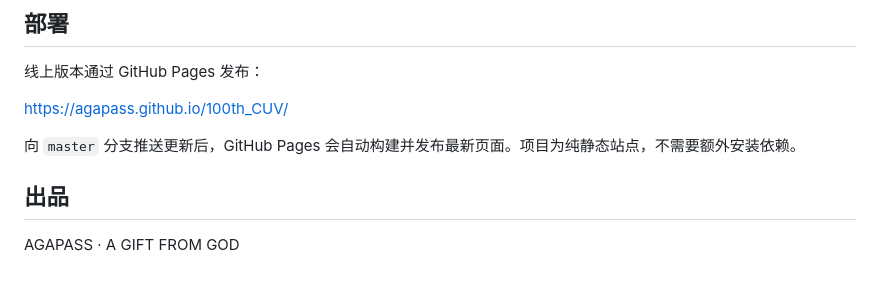
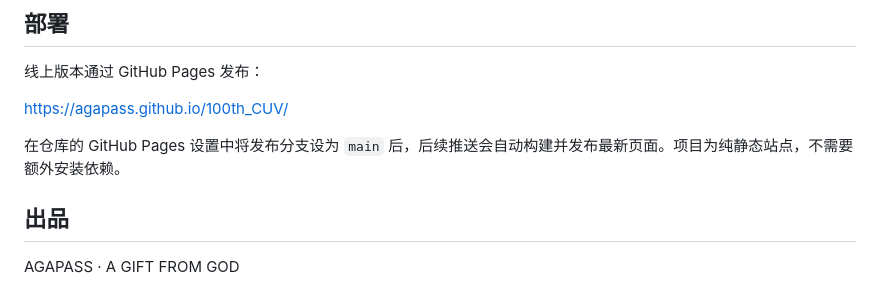
Before and after one commit to AGAPASS/100th_CUV, a Markdown page: README.md, the part around the change. Drawn GitHub-style.

Commit message:
docs: point deployment instructions to main

```diff
--- a/README.md
+++ b/README.md
@@ -93,7 +93,7 @@ python -m http.server 8000
 
 <https://agapass.github.io/100th_CUV/>
 
-向 `master` 分支推送更新后，GitHub Pages 会自动构建并发布最新页面。项目为纯静态站点，不需要额外安装依赖。
+在仓库的 GitHub Pages 设置中将发布分支设为 `main` 后，后续推送会自动构建并发布最新页面。项目为纯静态站点，不需要额外安装依赖。
 
 ## 出品
 
```
